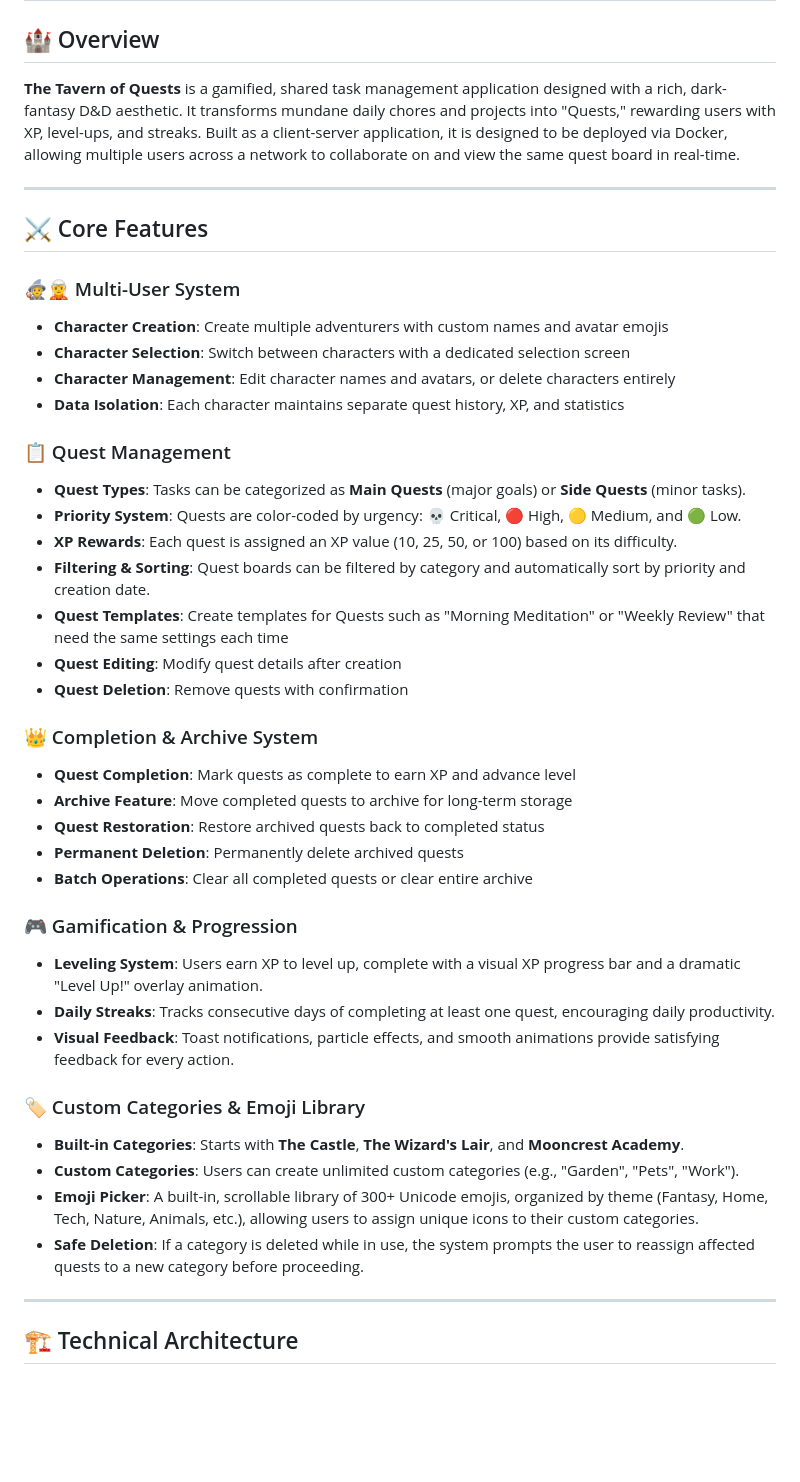
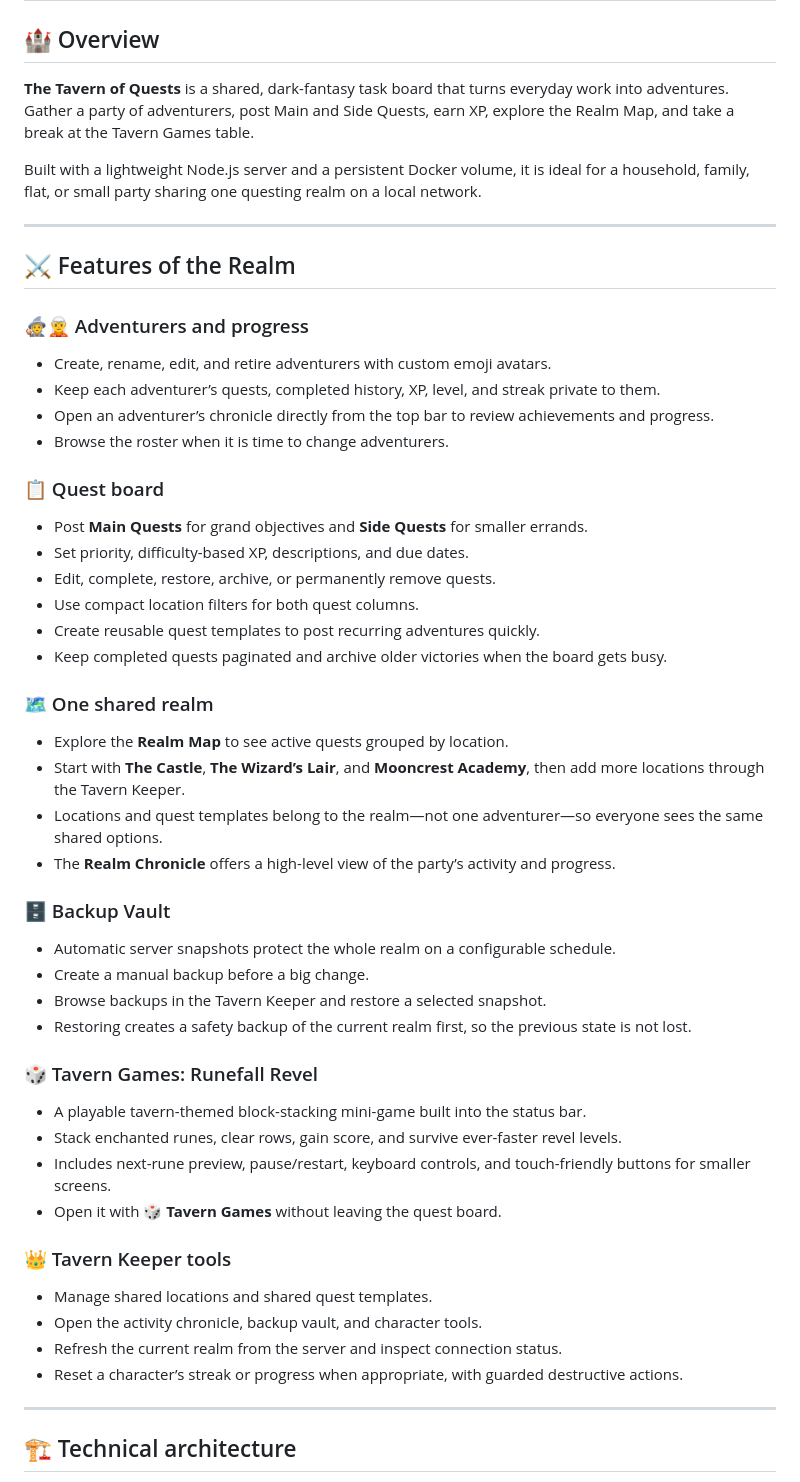
Before and after one commit to evilbobbins/tavern-of-quests, a Markdown page: README.md, the part around one of its changes. Rendered like a GitHub page; blank space fills up the shorter version.

Commit message:
Refresh README for current realm features

```diff
--- a/README.md
+++ b/README.md
@@ -2,50 +2,59 @@
 
 ## 🏰 Overview
 
-**The Tavern of Quests** is a gamified, shared task management application designed with a rich, dark-fantasy D&D aesthetic. It transforms mundane daily chores and projects into "Quests," rewarding users with XP, level-ups, and streaks. Built as a client-server application, it is designed to be deployed via Docker, allowing multiple users across a network to collaborate on and view the same quest board in real-time.
+**The Tavern of Quests** is a shared, dark-fantasy task board that turns everyday work into adventures. Gather a party of adventurers, post Main and Side Quests, earn XP, explore the Realm Map, and take a break at the Tavern Games table.
+
+Built with a lightweight Node.js server and a persistent Docker volume, it is ideal for a household, family, flat, or small party sharing one questing realm on a local network.
 
 ---
 
-## ⚔️ Core Features
+## ⚔️ Features of the Realm
 
-### 🧙🧝 Multi-User System
+### 🧙🧝 Adventurers and progress
 
-- **Character Creation**: Create multiple adventurers with custom names and avatar emojis
-- **Character Selection**: Switch between characters with a dedicated selection screen
-- **Character Management**: Edit character names and avatars, or delete characters entirely
-- **Data Isolation**: Each character maintains separate quest history, XP, and statistics
+- Create, rename, edit, and retire adventurers with custom emoji avatars.
+- Keep each adventurer’s quests, completed history, XP, level, and streak private to them.
+- Open an adventurer’s chronicle directly from the top bar to review achievements and progress.
+- Browse the roster when it is time to change adventurers.
 
-### 📋 Quest Management
+### 📋 Quest board
 
-- **Quest Types**: Tasks can be categorized as **Main Quests** (major goals) or **Side Quests** (minor tasks).
-- **Priority System**: Quests are color-coded by urgency: 💀 Critical, 🔴 High, 🟡 Medium, and 🟢 Low.
-- **XP Rewards**: Each quest is assigned an XP value (10, 25, 50, or 100) based on its difficulty.
-- **Filtering & Sorting**: Quest boards can be filtered by category and automatically sort by priority and creation date.
-- **Quest Templates**: Create templates for Quests such as "Morning Meditation" or "Weekly Review" that need the same settings each time
-- **Quest Editing**: Modify quest details after creation
-- **Quest Deletion**: Remove quests with confirmation
+- Post **Main Quests** for grand objectives and **Side Quests** for smaller errands.
+- Set priority, difficulty-based XP, descriptions, and due dates.
+- Edit, complete, restore, archive, or permanently remove quests.
+- Use compact location filters for both quest columns.
+- Create reusable quest templates to post recurring adventures quickly.
+- Keep completed quests paginated and archive older victories when the board gets busy.
 
-### 👑 Completion & Archive System
-- **Quest Completion**: Mark quests as complete to earn XP and advance level
-- **Archive Feature**: Move completed quests to archive for long-term storage
-- **Quest Restoration**: Restore archived quests back to completed status
-- **Permanent Deletion**: Permanently delete archived quests
-- **Batch Operations**: Clear all completed quests or clear entire archive
+### 🗺️ One shared realm
 
-### 🎮 Gamification & Progression
+- Explore the **Realm Map** to see active quests grouped by location.
+- Start with **The Castle**, **The Wizard’s Lair**, and **Mooncrest Academy**, then add more locations through the Tavern Keeper.
+- Locations and quest templates belong to the realm—not one adventurer—so everyone sees the same shared options.
+- The **Realm Chronicle** offers a high-level view of the party’s activity and progress.
 
-- **Leveling System**: Users earn XP to level up, complete with a visual XP progress bar and a dramatic "Level Up!" overlay animation.
-- **Daily Streaks**: Tracks consecutive days of completing at least one quest, encouraging daily productivity.
-- **Visual Feedback**: Toast notifications, particle effects, and smooth animations provide satisfying feedback for every action.
+### 🗄️ Backup Vault
 
-### 🏷️ Custom Categories & Emoji Library
+- Automatic server snapshots protect the whole realm on a configurable schedule.
+- Create a manual backup before a big change.
+- Browse backups in the Tavern Keeper and restore a selected snapshot.
+- Restoring creates a safety backup of the current realm first, so the previous state is not lost.
 
-- **Built-in Categories**: Starts with **The Castle**, **The Wizard's Lair**, and **Mooncrest Academy**.
-- **Custom Categories**: Users can create unlimited custom categories (e.g., "Garden", "Pets", "Work").
-- **Emoji Picker**: A built-in, scrollable library of 300+ Unicode emojis, organized by theme (Fantasy, Home, Tech, Nature, Animals, etc.), allowing users to assign unique icons to their custom categories.
-- **Safe Deletion**: If a category is deleted while in use, the system prompts the user to reassign affected quests to a new category before proceeding.
+### 🎲 Tavern Games: Runefall Revel
+
+- A playable tavern-themed block-stacking mini-game built into the status bar.
+- Stack enchanted runes, clear rows, gain score, and survive ever-faster revel levels.
+- Includes next-rune preview, pause/restart, keyboard controls, and touch-friendly buttons for smaller screens.
+- Open it with **🎲 Tavern Games** without leaving the quest board.
+
+### 👑 Tavern Keeper tools
+
+- Manage shared locations and shared quest templates.
+- Open the activity chronicle, backup vault, and character tools.
+- Refresh the current realm from the server and inspect connection status.
+- Reset a character’s streak or progress when appropriate, with guarded destructive actions.
 
 ---
 
-## 🏗️ Technical Architecture
+## 🏗️ Technical architecture
 
```
Also changed, not shown: other parts of README.md (+99 -130 lines).
